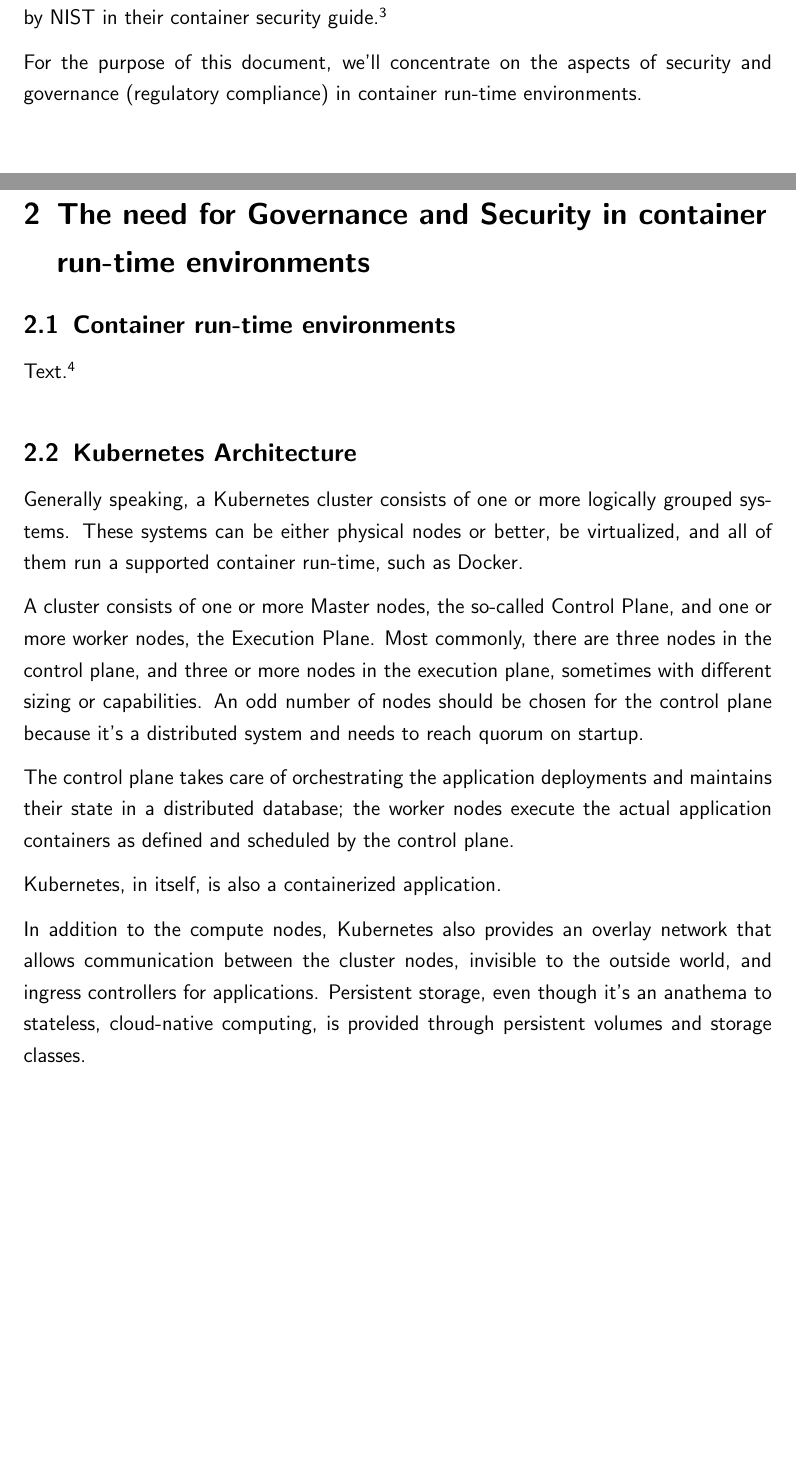
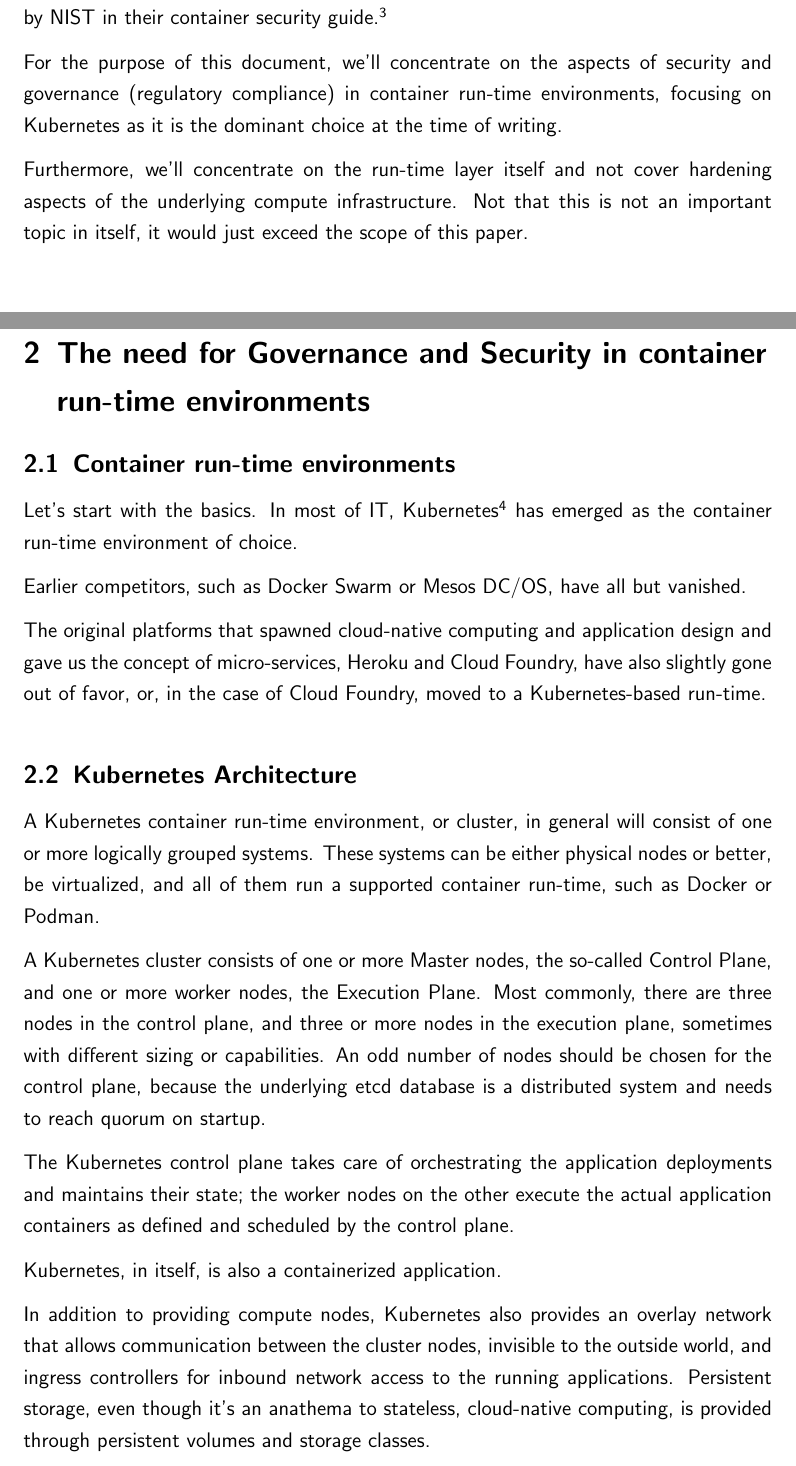
Before and after one commit to chfrank-cgn/Hausarbeit-ITM, a LaTeX paper (seminar.tex, which reads kapitel1.tex, kapitel2.tex): two parts of pages 6 and 7 of 19, joined at a grey line, cut so that both start at the same text, the shorter picture padded with empty space. Compiled offline with pdfLaTeX.

Commit message:
Chapter two update

```diff
--- a/kapitel1.tex
+++ b/kapitel1.tex
@@ -29,4 +29,6 @@ In the early days of cloud computing, virtualization played a key role and drove
 
 Container run-time environments have their own important security aspects, as outlined by NIST in their container security guide.\footnote{See \textit{Souppaya, M. (2017)}: Application Container Security Guide. \cite{sp800-190}}
 
-For the purpose of this document, we'll concentrate on the aspects of security and governance (regulatory compliance) in container run-time environments.
+For the purpose of this document, we'll concentrate on the aspects of security and governance (regulatory compliance) in container run-time environments, focusing on Kubernetes as it is the dominant choice at the time of writing.
+
+Furthermore, we'll concentrate on the run-time layer itself and not cover hardening aspects of the underlying compute infrastructure. Not that this is not an important topic in itself, it would just exceed the scope of this paper.
--- a/kapitel2.tex
+++ b/kapitel2.tex
@@ -9,17 +9,21 @@
 
 \subsection{Container run-time environments}
 
-Text.\footnote{See \textit{The Linux Foundation (2020)}: Production-Grade Container Orchestration. \cite{kubernetes}}
+Let's start with the basics. In most of IT, Kubernetes\footnote{See \textit{The Linux Foundation (2020)}: Production-Grade Container Orchestration. \cite{kubernetes}} has emerged as the container run-time environment of choice.
+
+Earlier competitors, such as Docker Swarm or Mesos DC/OS, have all but vanished.
+
+The original platforms that spawned cloud-native computing and application design and gave us the concept of micro-services, Heroku and Cloud Foundry, have also slightly gone out of favor, or, in the case of Cloud Foundry, moved to a Kubernetes-based run-time.
 
 \subsection{Kubernetes Architecture}
 
-Generally speaking, a Kubernetes cluster consists of one or more logically grouped systems. These systems can be either physical nodes or better, be virtualized, and all of them run a supported container run-time, such as Docker.
+A Kubernetes container run-time environment, or cluster, in general will consist of one or more logically grouped systems. These systems can be either physical nodes or better, be virtualized, and all of them run a supported container run-time, such as Docker or Podman.
 
-A cluster consists of one or more Master nodes, the so-called Control Plane, and one or more worker nodes, the Execution Plane. Most commonly, there are three nodes in the control plane, and three or more nodes in the execution plane, sometimes with different sizing or capabilities. An odd number of nodes should be chosen for the control plane because it's a distributed system and needs to reach quorum on startup.
+A Kubernetes cluster consists of one or more Master nodes, the so-called Control Plane, and one or more worker nodes, the Execution Plane. Most commonly, there are three nodes in the control plane, and three or more nodes in the execution plane, sometimes with different sizing or capabilities. An odd number of nodes should be chosen for the control plane, because the underlying etcd database is a distributed system and needs to reach quorum on startup.
 
-The control plane takes care of orchestrating the application deployments and maintains their state in a distributed database; the worker nodes execute the actual application containers as defined and scheduled by the control plane.
+The Kubernetes control plane takes care of orchestrating the application deployments and maintains their state; the worker nodes on the other execute the actual application containers as defined and scheduled by the control plane.
 
 Kubernetes, in itself, is also a containerized application.
 
-In addition to the compute nodes, Kubernetes also provides an overlay network that allows communication between the cluster nodes, invisible to the outside world, and ingress controllers for applications. Persistent storage, even though it's an anathema to stateless, cloud-native computing, is provided through persistent volumes and storage classes.
+In addition to providing compute nodes, Kubernetes also provides an overlay network that allows communication between the cluster nodes, invisible to the outside world, and ingress controllers for inbound network access to the running applications. Persistent storage, even though it's an anathema to stateless, cloud-native computing, is provided through persistent volumes and storage classes.
 
```
Also changed, not shown: kapitel5.tex (+6 -4 lines), seminar.tex (+1 -1 lines), kapitel2.tex (20 more changed lines).
